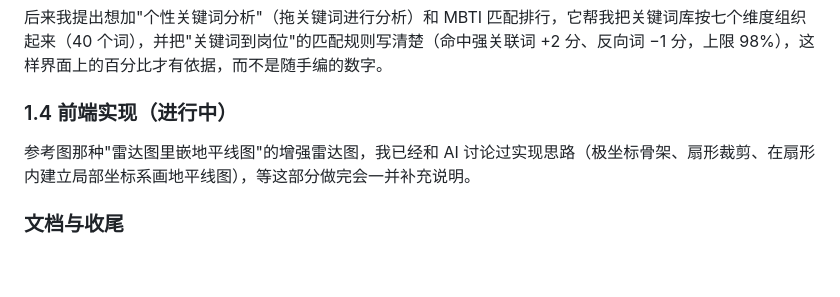
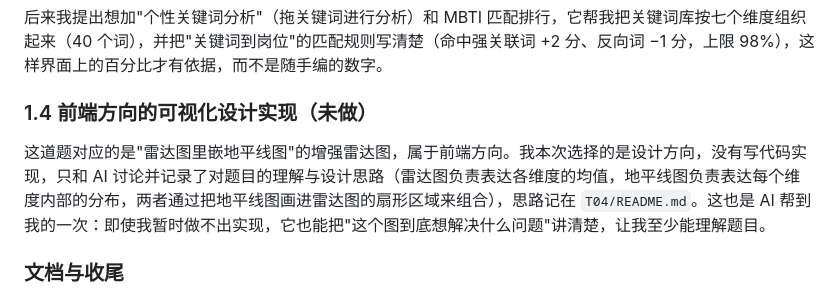
Before and after one commit to aerichandusu/HuangZiQi1114, a Markdown page: T05/README.md, the part around the change. Rendered like a GitHub page; blank space fills up the shorter version.

Commit message:
docs(T05): 更新 1.4 小节以与 T04 实际状态一致

```diff
--- a/T05/README.md
+++ b/T05/README.md
@@ -37,9 +37,9 @@
 
 后来我提出想加"个性关键词分析"（拖关键词进行分析）和 MBTI 匹配排行，它帮我把关键词库按七个维度组织起来（40 个词），并把"关键词到岗位"的匹配规则写清楚（命中强关联词 +2 分、反向词 −1 分，上限 98%），这样界面上的百分比才有依据，而不是随手编的数字。
 
-### 1.4 前端实现（进行中）
+### 1.4 前端方向的可视化设计实现（未做）
 
-参考图那种"雷达图里嵌地平线图"的增强雷达图，我已经和 AI 讨论过实现思路（极坐标骨架、扇形裁剪、在扇形内建立局部坐标系画地平线图），等这部分做完会一并补充说明。
+这道题对应的是"雷达图里嵌地平线图"的增强雷达图，属于前端方向。我本次选择的是设计方向，没有写代码实现，只和 AI 讨论并记录了对题目的理解与设计思路（雷达图负责表达各维度的均值，地平线图负责表达每个维度内部的分布，两者通过把地平线图画进雷达图的扇形区域来组合），思路记在 `T04/README.md`。这也是 AI 帮到我的一次：即使我暂时做不出实现，它也能把"这个图到底想解决什么问题"讲清楚，让我至少能理解题目。
 
 ### 文档与收尾
 
```
